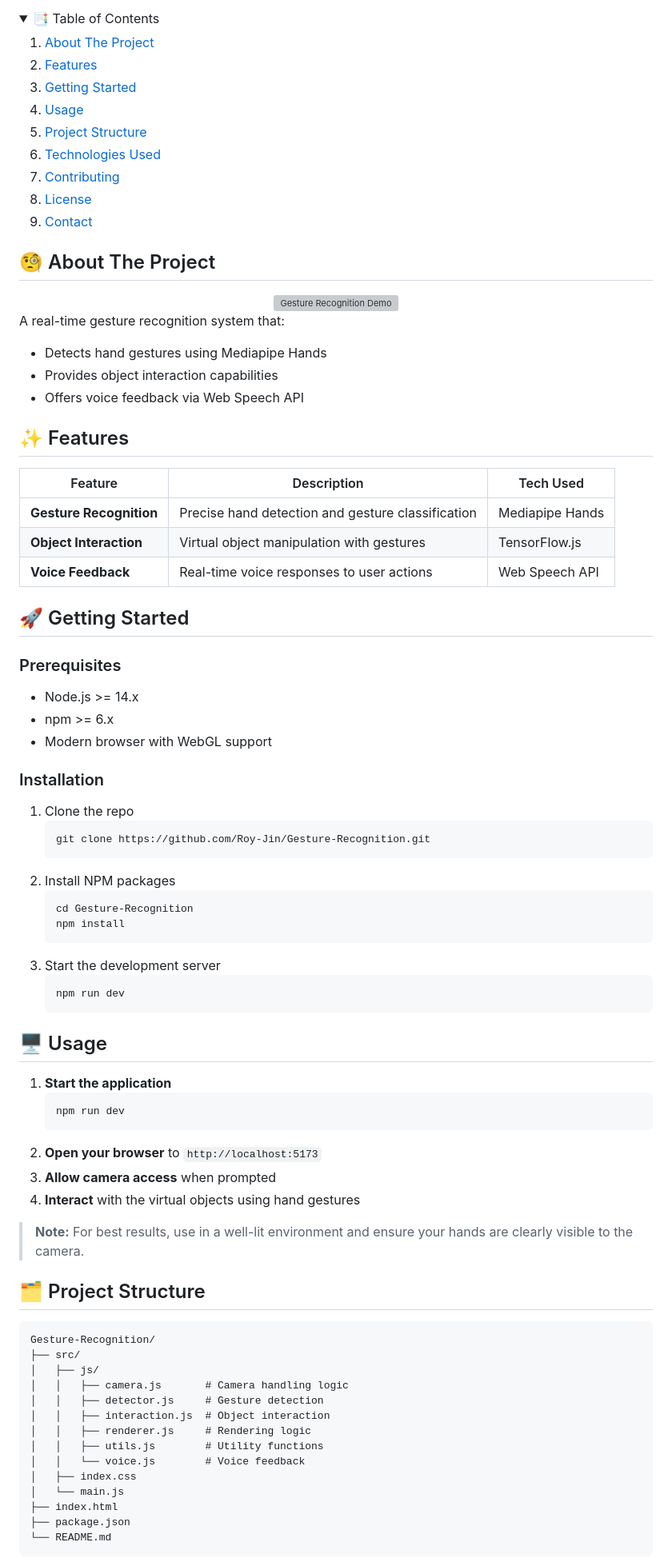
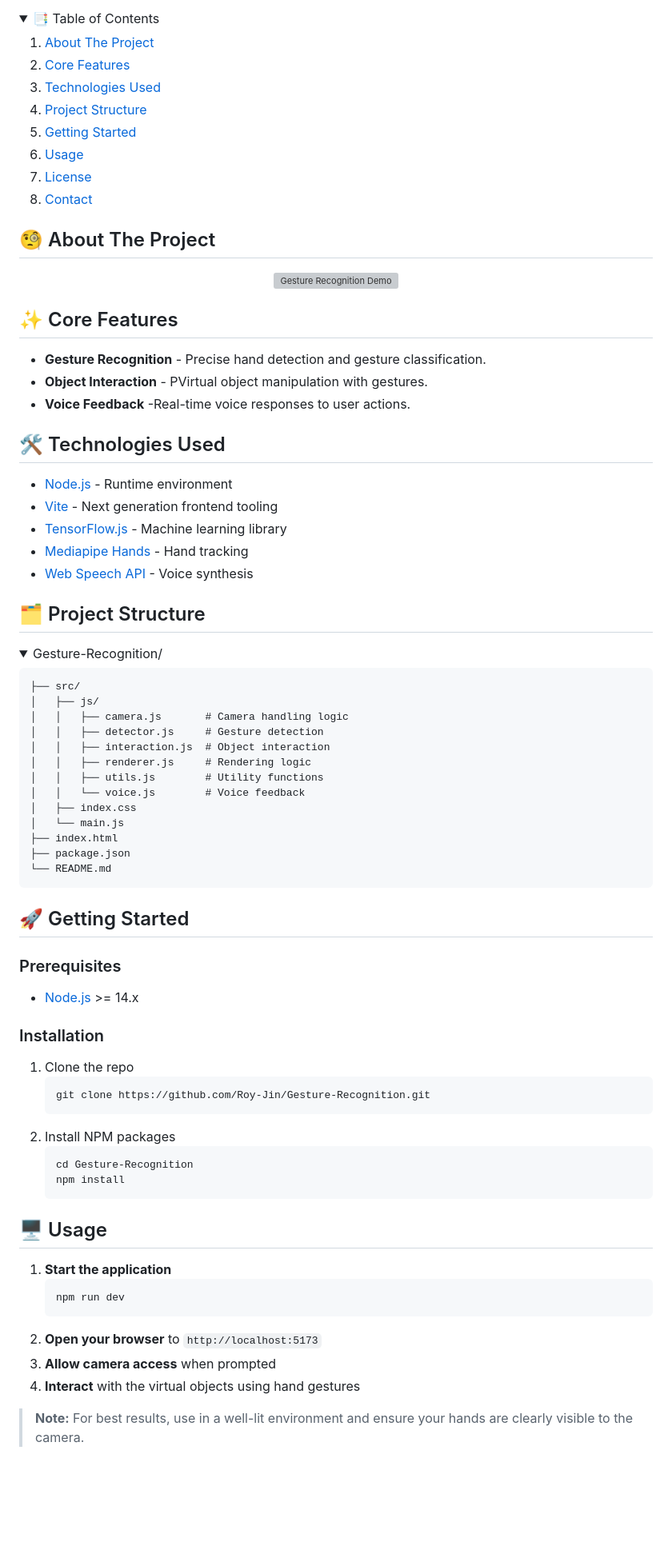
Before and after one commit to Roy-Jin/Gesture-Recognition, a Markdown page: README.md, the part around one of its changes. Shown at 80% size. GitHub-like rendering; folded sections open; blank space fills up the shorter version; grey boxes are pictures that could not be loaded.

````diff
--- a/README.md
+++ b/README.md
@@ -19,12 +15,11 @@
   <summary>📑 Table of Contents</summary>
   <ol>
     <li><a href="#-about-the-project">About The Project</a></li>
-    <li><a href="#-features">Features</a></li>
+    <li><a href="#-core-features">Core Features</a></li>
+    <li><a href="#-technologies-used">Technologies Used</a></li>
+    <li><a href="#-project-structure">Project Structure</a></li>
     <li><a href="#-getting-started">Getting Started</a></li>
     <li><a href="#-usage">Usage</a></li>
-    <li><a href="#-project-structure">Project Structure</a></li>
-    <li><a href="#-technologies-used">Technologies Used</a></li>
-    <li><a href="#-contributing">Contributing</a></li>
     <li><a href="#-license">License</a></li>
     <li><a href="#-contact">Contact</a></li>
   </ol>
@@ -36,25 +31,45 @@
   <img src="./demo.webp" alt="Gesture Recognition Demo" width="600"/>
 </div>
 
-A real-time gesture recognition system that:
-- Detects hand gestures using Mediapipe Hands
-- Provides object interaction capabilities
-- Offers voice feedback via Web Speech API
+## ✨ Core Features
 
-## ✨ Features
+- **Gesture Recognition** - Precise hand detection and gesture classification.
+- **Object Interaction** - PVirtual object manipulation with gestures.
+- **Voice Feedback** -Real-time voice responses to user actions.
 
-| Feature | Description | Tech Used |
-|---------|-------------|-----------|
-| **Gesture Recognition** | Precise hand detection and gesture classification | Mediapipe Hands |
-| **Object Interaction** | Virtual object manipulation with gestures | TensorFlow.js |
-| **Voice Feedback** | Real-time voice responses to user actions | Web Speech API |
+## 🛠 Technologies Used
+
+- [Node.js](https://nodejs.org/en) - Runtime environment
+- [Vite](https://vitejs.dev) - Next generation frontend tooling
+- [TensorFlow.js](https://www.tensorflow.org/js) - Machine learning library
+- [Mediapipe Hands](https://google.github.io/mediapipe/solutions/hands) - Hand tracking
+- [Web Speech API](https://developer.mozilla.org/en-US/docs/Web/API/Web_Speech_API) - Voice synthesis
+
+## 🗂 Project Structure
+<details>
+<summary>Gesture-Recognition/</summary>
+
+```
+├── src/
+│   ├── js/
+│   │   ├── camera.js       # Camera handling logic
+│   │   ├── detector.js     # Gesture detection
+│   │   ├── interaction.js  # Object interaction
+│   │   ├── renderer.js     # Rendering logic
+│   │   ├── utils.js        # Utility functions
+│   │   └── voice.js        # Voice feedback
+│   ├── index.css
+│   └── main.js
+├── index.html
+├── package.json
+└── README.md
+```
+</details>
 
 ## 🚀 Getting Started
 
 ### Prerequisites
-- Node.js >= 14.x
-- npm >= 6.x
-- Modern browser with WebGL support
+- [Node.js](https://nodejs.org/en/download) >= 14.x
 
 ### Installation
 1. Clone the repo
@@ -65,10 +80,6 @@ A real-time gesture recognition system that:
    ```sh
    cd Gesture-Recognition
    npm install
-   ```
-3. Start the development server
-   ```sh
-   npm run dev
    ```
 
 ## 🖥️ Usage
@@ -83,22 +94,3 @@ A real-time gesture recognition system that:
 
 > **Note:** For best results, use in a well-lit environment and ensure your hands are clearly visible to the camera.
 
-## 🗂 Project Structure
-
-```
-Gesture-Recognition/
-├── src/
-│   ├── js/
-│   │   ├── camera.js       # Camera handling logic
-│   │   ├── detector.js     # Gesture detection
-│   │   ├── interaction.js  # Object interaction
-│   │   ├── renderer.js     # Rendering logic
-│   │   ├── utils.js        # Utility functions
-│   │   └── voice.js        # Voice feedback
-│   ├── index.css
-│   └── main.js
-├── index.html
-├── package.json
-└── README.md
-```
-
````
Also changed, not shown: other parts of README.md (+6 -27 lines), README_CN.md (+42 -66 lines).
